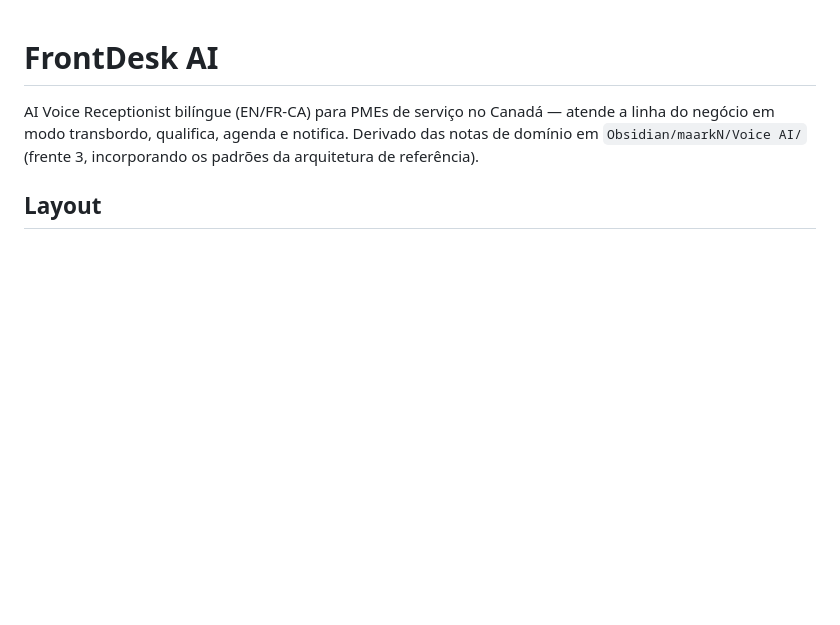
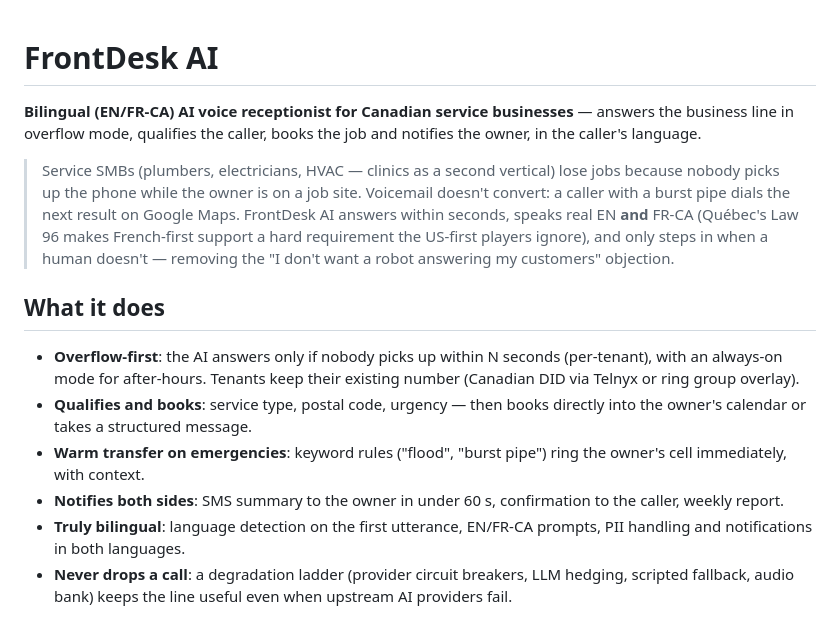
Before and after one commit to maarkN/frontdesk-ai, a Markdown page: README.md, the part around one of its changes. Rendered like a GitHub page; blank space fills up the shorter version.

Commit message:
docs(repo): rewrite README for public release

```diff
--- a/README.md
+++ b/README.md
@@ -1,7 +1,29 @@
 # FrontDesk AI
 
-AI Voice Receptionist bilíngue (EN/FR-CA) para PMEs de serviço no Canadá — atende a linha do
-negócio em modo transbordo, qualifica, agenda e notifica. Derivado das notas de domínio em
-`Obsidian/maarkN/Voice AI/` (frente 3, incorporando os padrões da arquitetura de referência).
+**Bilingual (EN/FR-CA) AI voice receptionist for Canadian service businesses** — answers the
+business line in overflow mode, qualifies the caller, books the job and notifies the owner,
+in the caller's language.
 
-## Layout
+> Service SMBs (plumbers, electricians, HVAC — clinics as a second vertical) lose jobs because
+> nobody picks up the phone while the owner is on a job site. Voicemail doesn't convert: a caller
+> with a burst pipe dials the next result on Google Maps. FrontDesk AI answers within seconds,
+> speaks real EN **and** FR-CA (Québec's Law 96 makes French-first support a hard requirement the
+> US-first players ignore), and only steps in when a human doesn't — removing the
+> "I don't want a robot answering my customers" objection.
+
+## What it does
+
+- **Overflow-first**: the AI answers only if nobody picks up within N seconds (per-tenant),
+  with an always-on mode for after-hours. Tenants keep their existing number (Canadian DID
+  via Telnyx or ring group overlay).
+- **Qualifies and books**: service type, postal code, urgency — then books directly into the
+  owner's calendar or takes a structured message.
+- **Warm transfer on emergencies**: keyword rules ("flood", "burst pipe") ring the owner's
+  cell immediately, with context.
+- **Notifies both sides**: SMS summary to the owner in under 60 s, confirmation to the caller,
+  weekly report.
+- **Truly bilingual**: language detection on the first utterance, EN/FR-CA prompts, PII
+  handling and notifications in both languages.
+- **Never drops a call**: a degradation ladder (provider circuit breakers, LLM hedging,
+  scripted fallback, audio bank) keeps the line useful even when upstream AI providers fail.
+
```
Also changed, not shown: other parts of README.md (+86 -62 lines).
